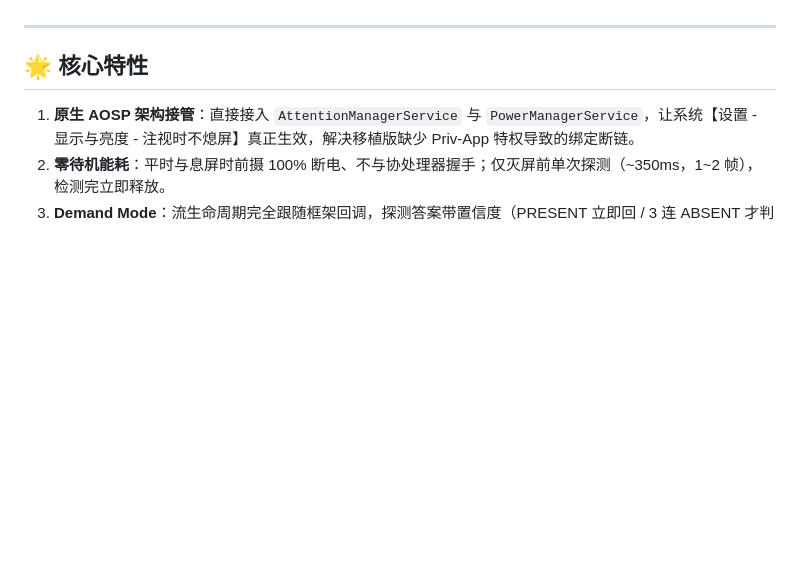
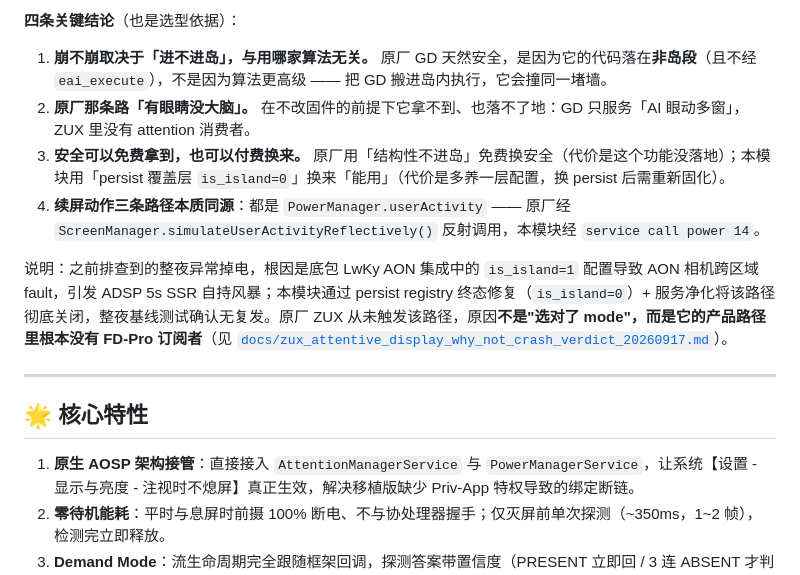
Before and after one commit to futureharmony/Lenovo-TB522FU-Attention-KeepOn, a Markdown page: README.md, the part around one of its changes. Drawn GitHub-style; blank space fills up the shorter version.

```diff
--- a/README.md
+++ b/README.md
@@ -24,3 +32,11 @@
+**四条关键结论**（也是选型依据）：
+
+1. **崩不崩取决于「进不进岛」，与用哪家算法无关。** 原厂 GD 天然安全，是因为它的代码落在**非岛段**（且不经 `eai_execute`），不是因为算法更高级 —— 把 GD 搬进岛内执行，它会撞同一堵墙。
+2. **原厂那条路「有眼睛没大脑」。** 在不改固件的前提下它拿不到、也落不了地：GD 只服务「AI 眼动多窗」，ZUX 里没有 attention 消费者。
+3. **安全可以免费拿到，也可以付费换来。** 原厂用「结构性不进岛」免费换安全（代价是这个功能没落地）；本模块用「persist 覆盖层 `is_island=0`」换来「能用」（代价是多养一层配置，换 persist 后需重新固化）。
+4. **续屏动作三条路径本质同源**：都是 `PowerManager.userActivity` —— 原厂经 `ScreenManager.simulateUserActivityReflectively()` 反射调用，本模块经 `service call power 14`。
+
+说明：之前排查到的整夜异常掉电，根因是底包 LwKy AON 集成中的 `is_island=1` 配置导致 AON 相机跨区域 fault，引发 ADSP 5s SSR 自持风暴；本模块通过 persist registry 终态修复（`is_island=0`）+ 服务净化将该路径彻底关闭，整夜基线测试确认无复发。原厂 ZUX 从未触发该路径，原因**不是"选对了 mode"，而是它的产品路径里根本没有 FD-Pro 订阅者**（见 [`docs/zux_attentive_display_why_not_crash_verdict_20260917.md`](docs/zux_attentive_display_why_not_crash_verdict_20260917.md)）。
 
 ---
 
```
Also changed, not shown: other parts of README.md (+20 -12 lines), docs/PITFALLS.md (+21 -0 lines).
